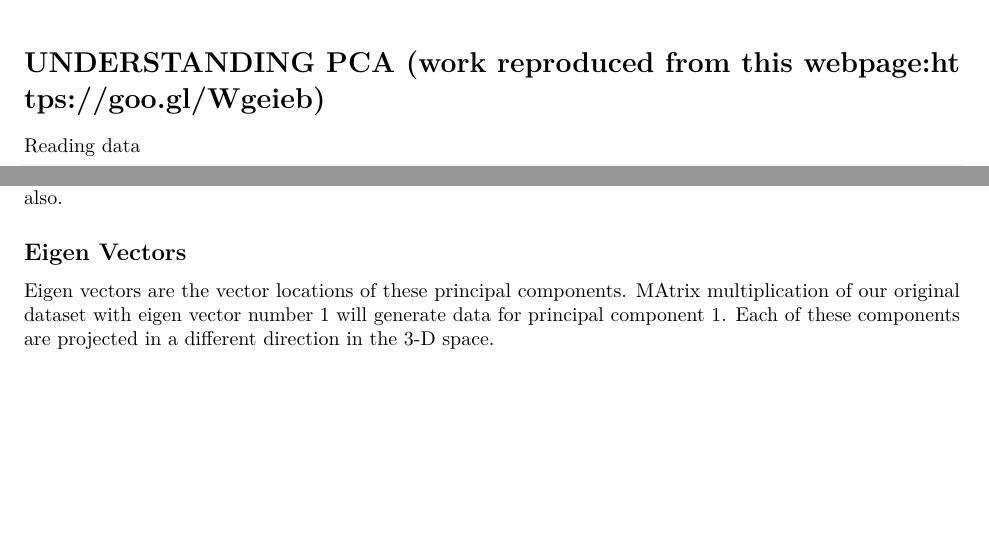
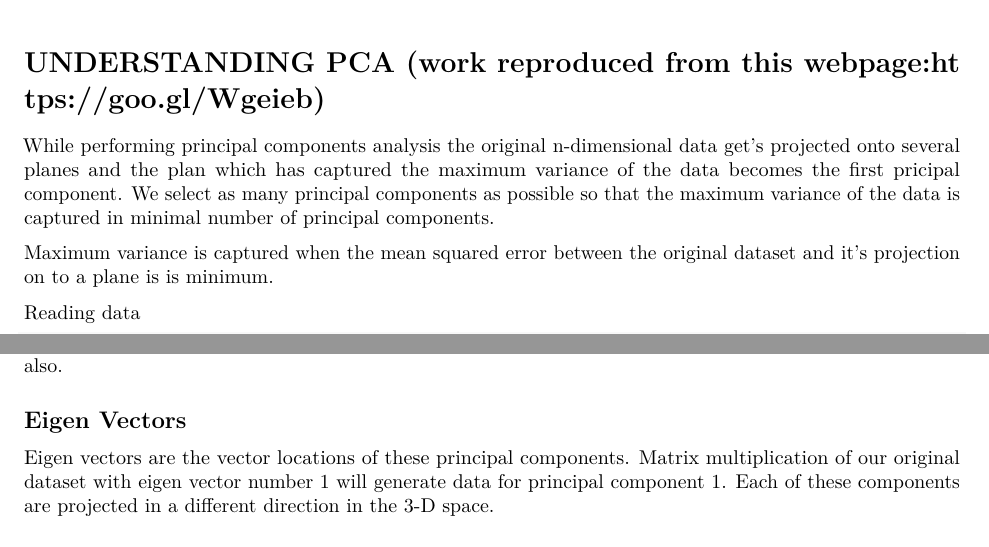
Before and after one commit to thileepanp/Principal-Component-Analsis, an R Markdown document (PCA.Rmd): two parts of pages 1 and 2 of 3 before the commit and two parts of pages 1 and 2 of 4 after it, joined at a grey line, cut so that both start at the same text, the shorter picture padded with empty space. Rendered offline with R 4.5, knitr and Pandoc, then LaTeX, with nearby package versions; code that draws random numbers runs with fixed seeds of ours.

Commit message:
19.12.2018 17:03

```diff
--- a/PCA.Rmd
+++ b/PCA.Rmd
@@ -6,6 +6,10 @@ output: pdf_document
 ---
 
 # UNDERSTANDING PCA (work reproduced from this webpage:https://goo.gl/Wgeieb)
+
+While performing principal components analysis the original n-dimensional data get's projected onto several planes and the plan which has captured the maximum variance of the data becomes the first pricipal component. We select as many principal components as possible so that the maximum variance of the data is captured in minimal number of principal components.
+
+Maximum variance is captured when the mean squared error between the original dataset and it's projection on to a plane is is minimum.
 
 Reading data
 
@@ -48,7 +52,7 @@ In the table above, eigen values indicate how much variance each component expla
 
 ## Eigen Vectors
 
-Eigen vectors are the vector locations of these principal components. MAtrix multiplication of our original dataset with eigen vector number 1 will generate data for principal component 1. Each of these components are projected in a different direction in the 3-D space.
+Eigen vectors are the vector locations of these principal components. Matrix multiplication of our original dataset with eigen vector number 1 will generate data for principal component 1. Each of these components are projected in a different direction in the 3-D space.
 
 ## How much of each variable is represented in each principal component
 
```
Also changed, not shown: 1 other file.
